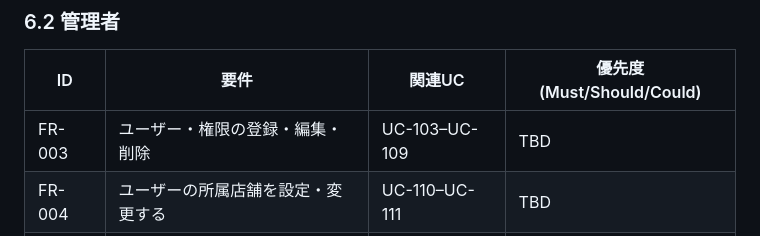
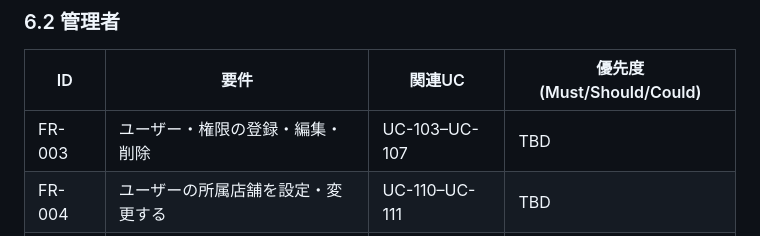
Before and after one commit to KIS18-GDS-Team7/Kinchan, a Markdown page: docs/requirements/requirements.md, the part around the change. Drawn GitHub-style.

Commit message:
FRの関連UCからUC-007,008を削除

```diff
--- a/docs/requirements/requirements.md
+++ b/docs/requirements/requirements.md
@@ -122,7 +122,7 @@ UCモックを元に記載する。詳細は `docs/usecase/` を参照。
 
 | ID | 要件 | 関連UC | 優先度(Must/Should/Could) |
 | --- | --- | --- | --- |
-| FR-003 | ユーザー・権限の登録・編集・削除 | UC-103–UC-109 | TBD |
+| FR-003 | ユーザー・権限の登録・編集・削除 | UC-103–UC-107 | TBD |
 | FR-004 | ユーザーの所属店舗を設定・変更する | UC-110–UC-111 | TBD |
 | FR-005 | 勤務可能時間を設定・変更する | UC-112–UC-113 | TBD |
 | FR-006 | 休憩時間を設定・変更する | UC-114–UC-115 | TBD |
```
